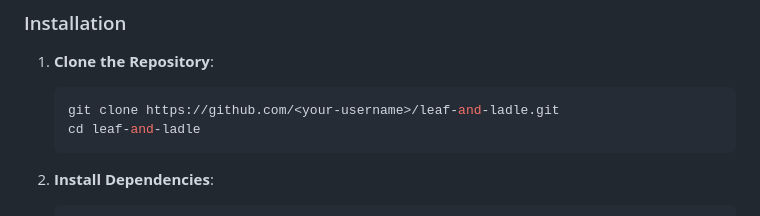
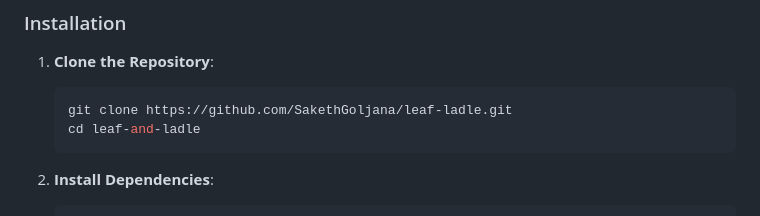
Before and after one commit to SakethGoljana/Leaf-Ladle, a Markdown page: README.md, the part around the change. Rendered like a GitHub page.

````diff
--- a/README.md
+++ b/README.md
@@ -61,7 +61,7 @@ Ready to cook up this project on your local machine? Follow these steps to get L
 ### Installation
 1. **Clone the Repository**:
    ```bash
-   git clone https://github.com/<your-username>/leaf-and-ladle.git
+   git clone https://github.com/SakethGoljana/leaf-ladle.git
    cd leaf-and-ladle
    ```
 
````
